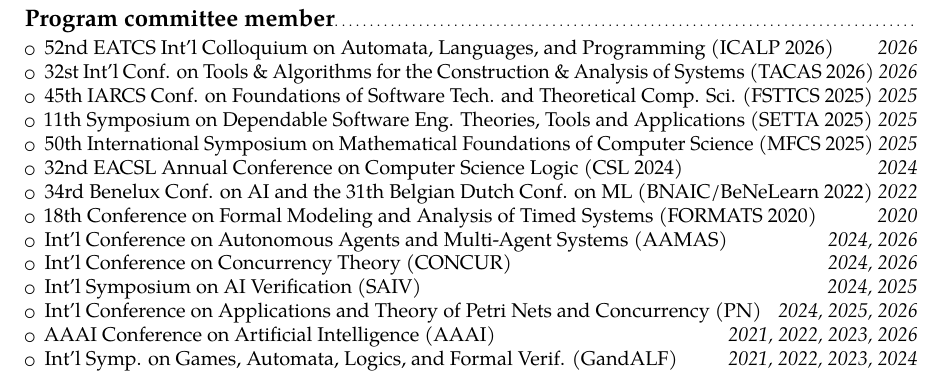
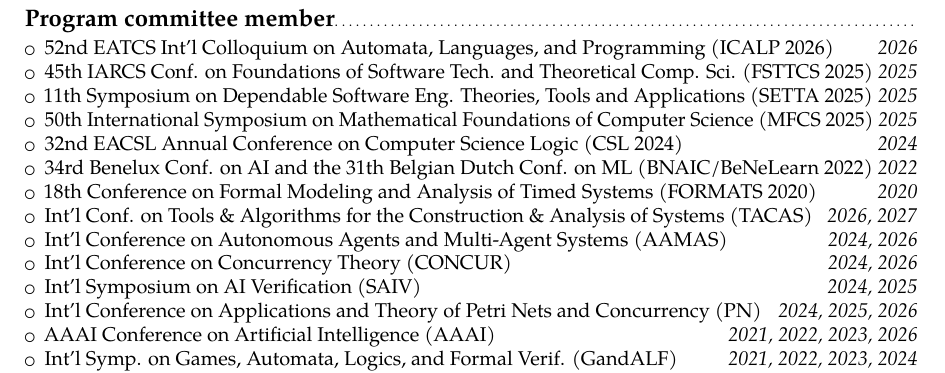
Before and after one commit to gaperez64/gaperez64.github.io, a LaTeX CV (curriculum/cv.tex): part of page 3 of 4, cut so that both start at the same text. Compiled offline with pdfLaTeX.

Commit message:
added next tacas too

```diff
--- a/curriculum/cv.tex
+++ b/curriculum/cv.tex
@@ -200,8 +200,6 @@
 \begin{itemize}
   \item 52nd EATCS Int'l Colloquium on Automata, Languages, and
     Programming (ICALP 2026) \hfill \textit{2026}
-  \item 32st Int'l Conf. on Tools \& Algorithms for the
-    Construction \& Analysis of Systems (TACAS 2026) \hfill \textit{2026}
   \item 45th IARCS Conf. on Foundations of Software Tech. and
     Theoretical Comp. Sci. (FSTTCS 2025) \hfill \textit{2025}
   \item 11th Symposium on Dependable Software Eng. Theories, Tools and
@@ -214,6 +212,8 @@
     Belgian Dutch Conf. on ML (BNAIC/BeNeLearn 2022) \hfill \textit{2022}
   \item 18th Conference on Formal Modeling and Analysis of Timed
     Systems (FORMATS 2020) \hfill \textit{2020}
+  \item Int'l Conf. on Tools \& Algorithms for the
+    Construction \& Analysis of Systems (TACAS) \hfill \textit{2026, 2027}
   \item Int'l Conference on Autonomous Agents and Multi-Agent
     Systems (AAMAS) \hfill \textit{2024, 2026}
   \item Int'l Conference on Concurrency Theory (CONCUR) \hfill
```
